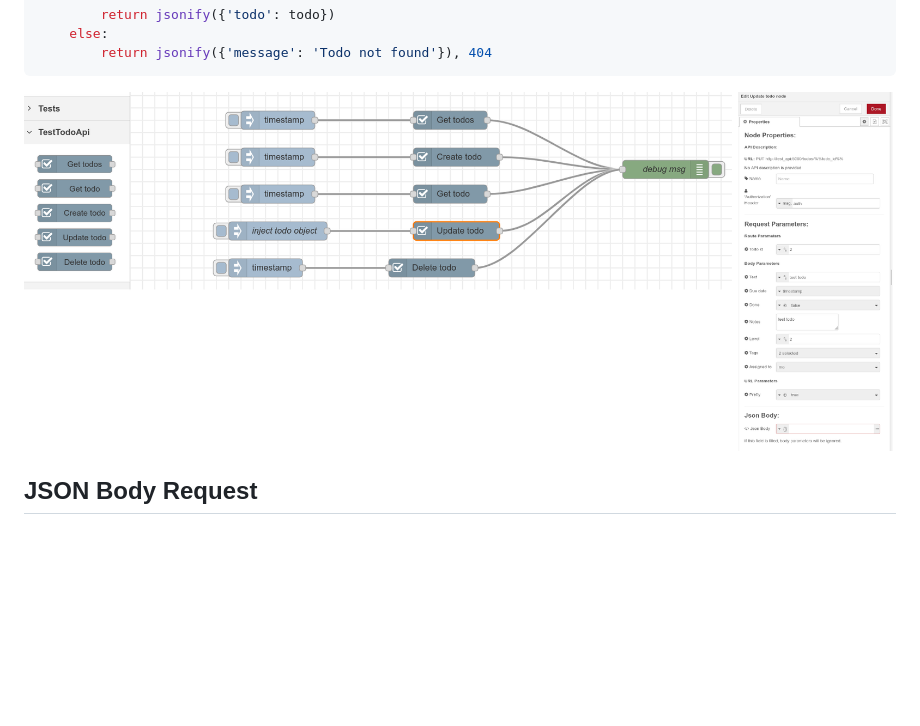
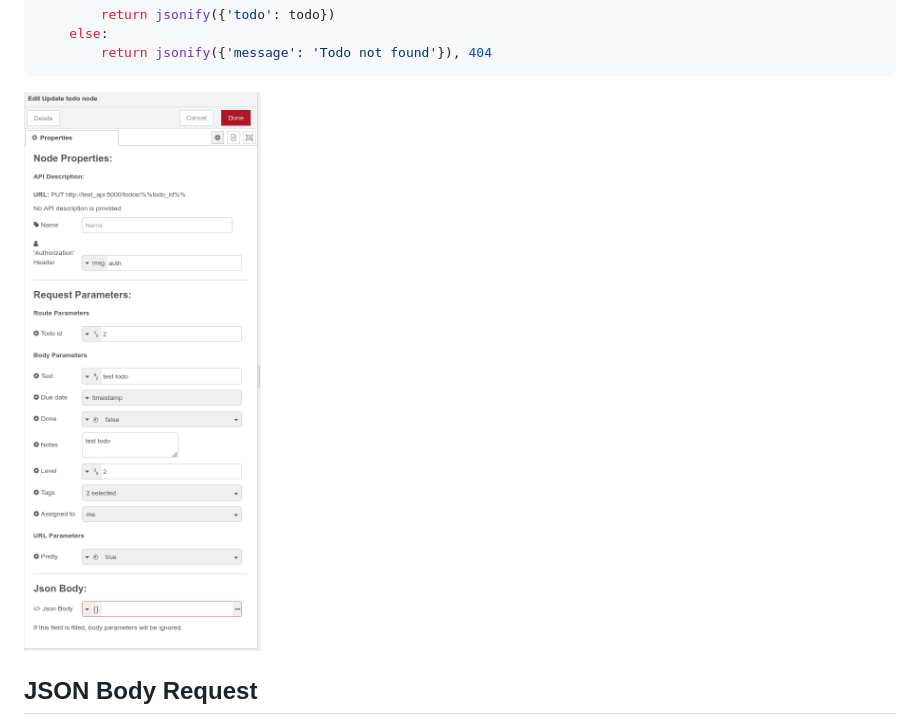
Before and after one commit to xaled/nodered-forge, a Markdown page: README.md, the part around the change. Rendered like a GitHub page; blank space fills up the shorter version.

Commit message:
fix[core] image in README.md

````diff
--- a/README.md
+++ b/README.md
@@ -152,7 +152,7 @@ def update_todo(todo_id):
     else:
         return jsonify({'message': 'Todo not found'}), 404
 ```
-![NodeRedForgePy Screenshot](/doc/images/example.png)
+![NodeRedForgePy Screenshot 2](/doc/images/example2.png)
 
 ## JSON Body Request
 If a body parameter (neither `route_param` nor `url_param` is set to True) is included in the node config, a JSON body property is added to the custom node.
````
